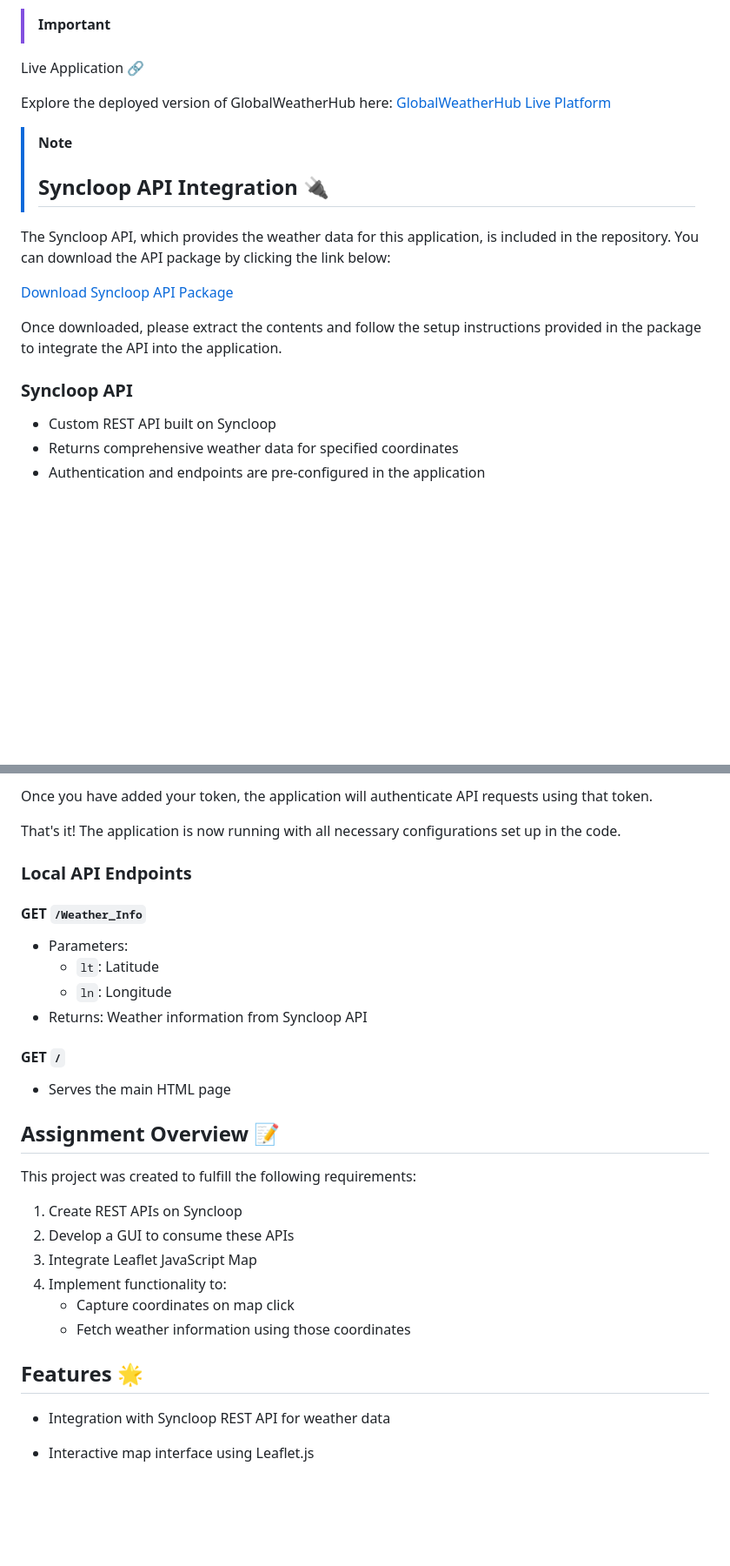
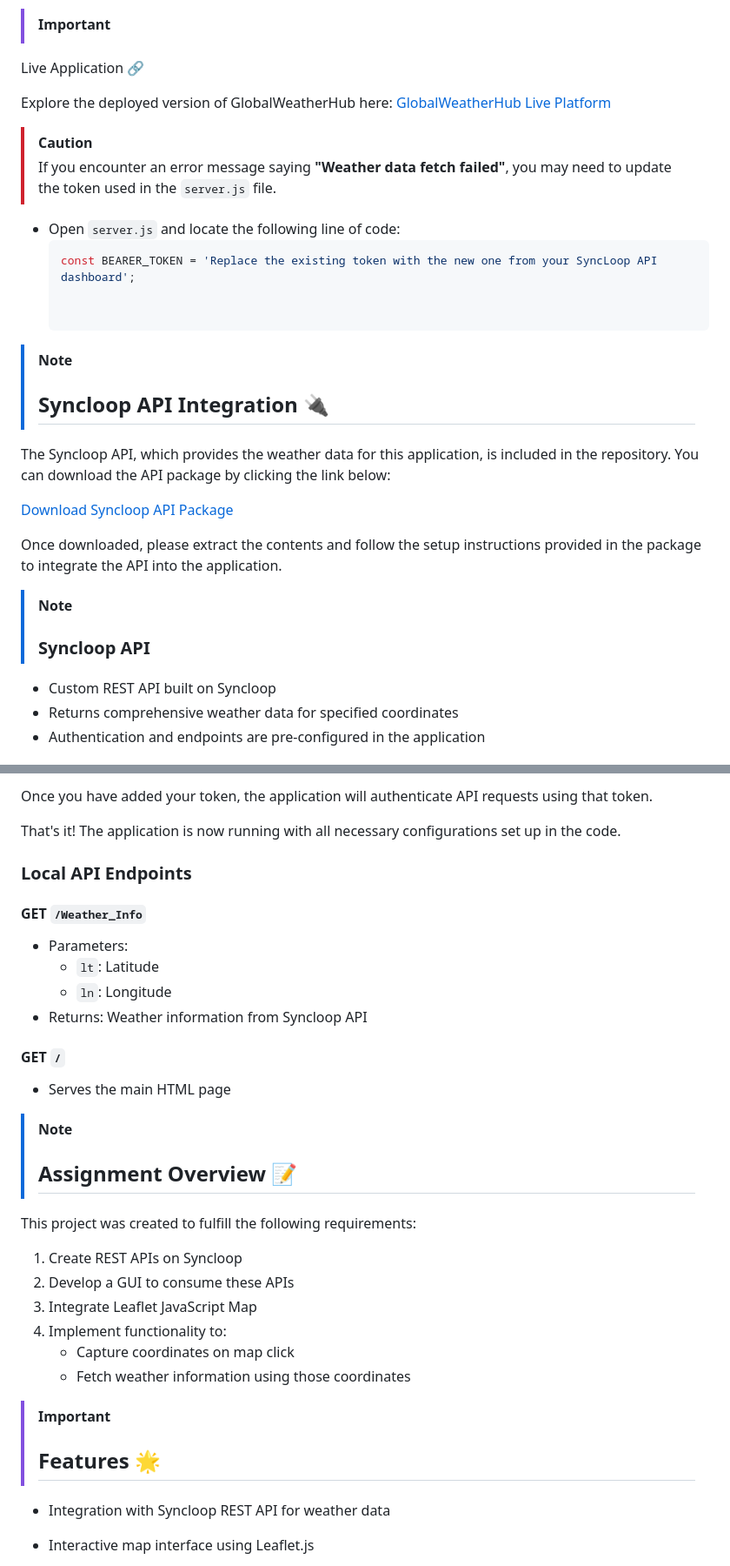
Before and after one commit to coderiders22/GlobalWeatherHub, a Markdown page: README.md, 2 parts joined by grey strips. Shown at 87% size. Rendered like a GitHub page; blank space fills up the shorter version.

````diff
--- a/README.md
+++ b/README.md
@@ -6,6 +6,14 @@ A dynamic web application that provides real-time weather information for any lo
 Live Application 🔗
 
 Explore the deployed version of GlobalWeatherHub here: [GlobalWeatherHub Live Platform](https://globalweatherhub.koyeb.app/)
+
+> [!CAUTION]
+> If you encounter an error message saying **"Weather data fetch failed"**, you may need to update the token used in the `server.js` file.
+
+- Open `server.js` and locate the following line of code:
+  ```javascript
+  const BEARER_TOKEN = 'Replace the existing token with the new one from your SyncLoop API dashboard';
+
 
 > [!NOTE]
 > ## Syncloop API Integration 🔌
@@ -16,7 +24,8 @@ The Syncloop API, which provides the weather data for this application, is inclu
 
 Once downloaded, please extract the contents and follow the setup instructions provided in the package to integrate the API into the application.
 
-### Syncloop API
+> [!NOTE]
+> ### Syncloop API
 - Custom REST API built on Syncloop
 - Returns comprehensive weather data for specified coordinates
 - Authentication and endpoints are pre-configured in the application
@@ -66,6 +75,7 @@ Once you have added your token, the application will authenticate API requests u
 
 That's it! The application is now running with all necessary configurations set up in the code.
 
+
 ### Local API Endpoints
 #### GET `/Weather_Info`
 - Parameters:
@@ -76,7 +86,8 @@ That's it! The application is now running with all necessary configurations set
 #### GET `/`
 - Serves the main HTML page
 
-## Assignment Overview 📝
+> [!NOTE]
+>## Assignment Overview 📝
 
 This project was created to fulfill the following requirements:
 1. Create REST APIs on Syncloop
@@ -86,7 +97,8 @@ This project was created to fulfill the following requirements:
    - Capture coordinates on map click
    - Fetch weather information using those coordinates
 
-## Features 🌟
+> [!IMPORTANT]
+>## Features 🌟
 
 - Integration with Syncloop REST API for weather data
 - Interactive map interface using Leaflet.js
````
